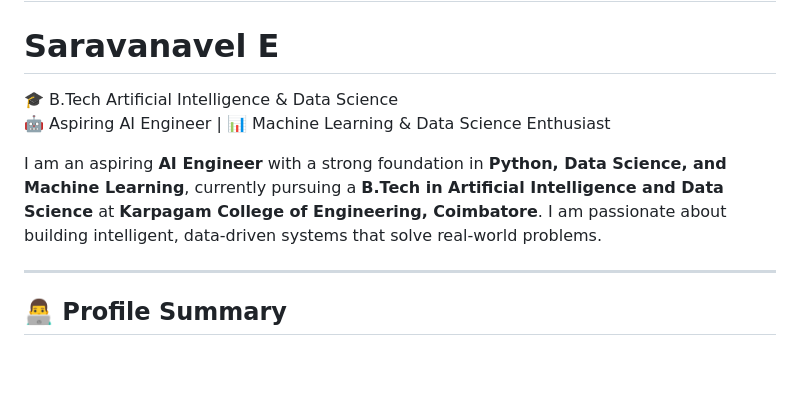
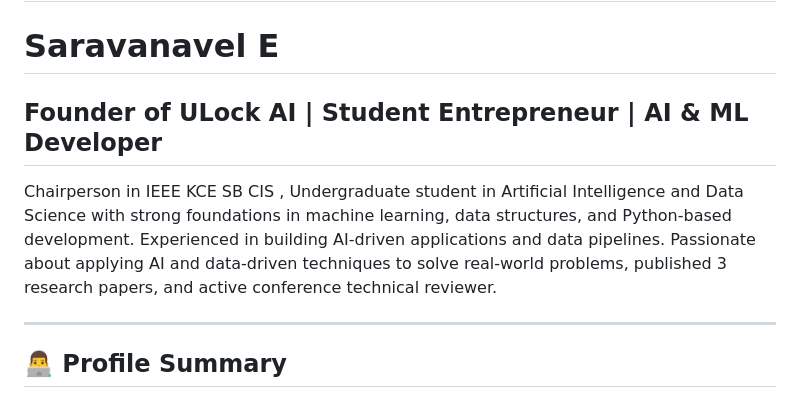
Before and after one commit to SaravanavelE/SaravanavelE, a Markdown page: README.md, the part around the change. Drawn GitHub-style; blank space fills up the shorter version.

```diff
--- a/README.md
+++ b/README.md
@@ -15,10 +15,9 @@ Here are some ideas to get you started:
 -->
 # Saravanavel E
 
-🎓 B.Tech Artificial Intelligence & Data Science
-🤖 Aspiring AI Engineer | 📊 Machine Learning & Data Science Enthusiast
+## Founder of ULock AI | Student Entrepreneur | AI & ML Developer
 
-I am an aspiring **AI Engineer** with a strong foundation in **Python, Data Science, and Machine Learning**, currently pursuing a **B.Tech in Artificial Intelligence and Data Science** at **Karpagam College of Engineering, Coimbatore**. I am passionate about building intelligent, data-driven systems that solve real-world problems.
+Chairperson in IEEE KCE SB CIS , Undergraduate student in Artificial Intelligence and Data Science with strong foundations in machine learning, data structures, and Python-based development. Experienced in building AI-driven applications and data pipelines. Passionate about applying AI and data-driven techniques to solve real-world problems, published 3 research papers, and active conference technical reviewer.
 
 ---
 
```
